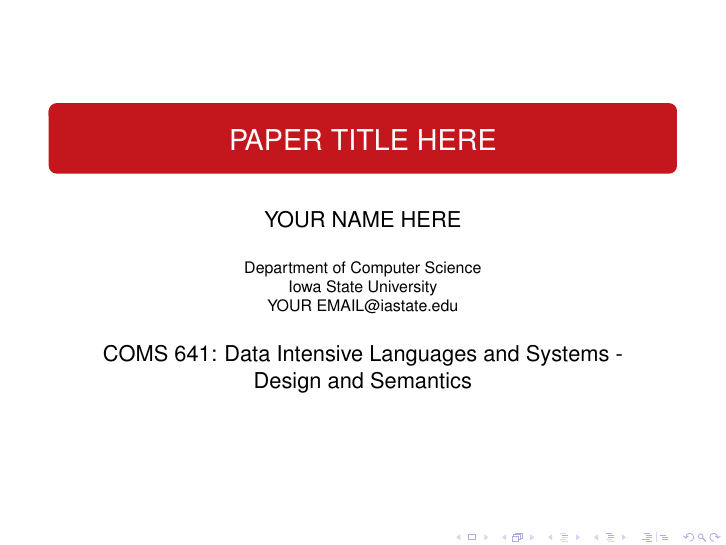
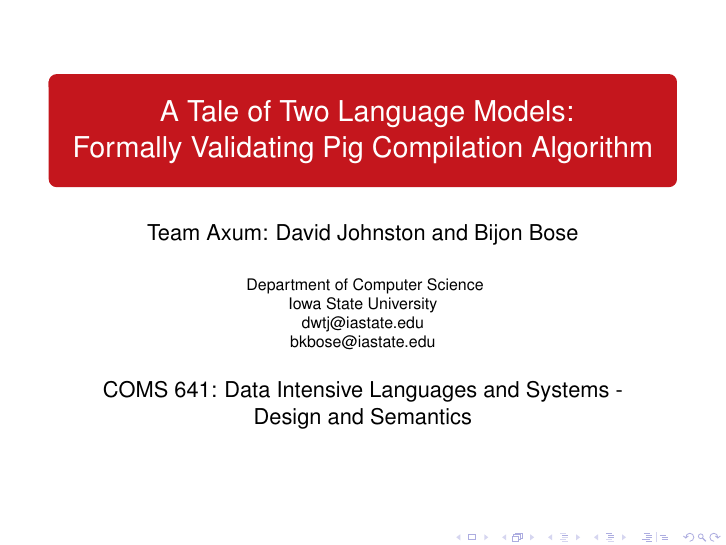
Before and after one commit to isu-cs641s16-axum/axum-proposal, LaTeX slides (presentation.tex): page 1 of 12. Compiled offline with pdfLaTeX.

Commit message:
Draft title slide

```diff
--- a/presentation.tex
+++ b/presentation.tex
@@ -19,10 +19,17 @@
 \DeclareGraphicsExtensions{.pdf,.jpg,.png}
 \graphicspath{{figures/}}
 
-
-\title[SHORT PAPER TITLE HERE]{PAPER TITLE HERE}
-\author[YOUR NAME HERE]{YOUR NAME HERE}
-\institute[ISU]{Department of Computer Science \linebreak Iowa State University\linebreak YOUR EMAIL@iastate.edu}
+\title[Proposal]{
+    A Tale of Two Language Models:\linebreak
+    Formally Validating Pig Compilation Algorithm
+}
+\author[Team Axum: David Johnston and Bijon Bose]{Team Axum: David Johnston and Bijon Bose}
+\institute[ISU]{
+    Department of Computer Science \linebreak
+    Iowa State University\linebreak
+    dwtj@iastate.edu\linebreak
+    bkbose@iastate.edu
+}
 
 \date[COMS 641]{COMS 641: Data Intensive Languages and Systems - Design and Semantics}
 %\date{Month X, 20XX}
```
